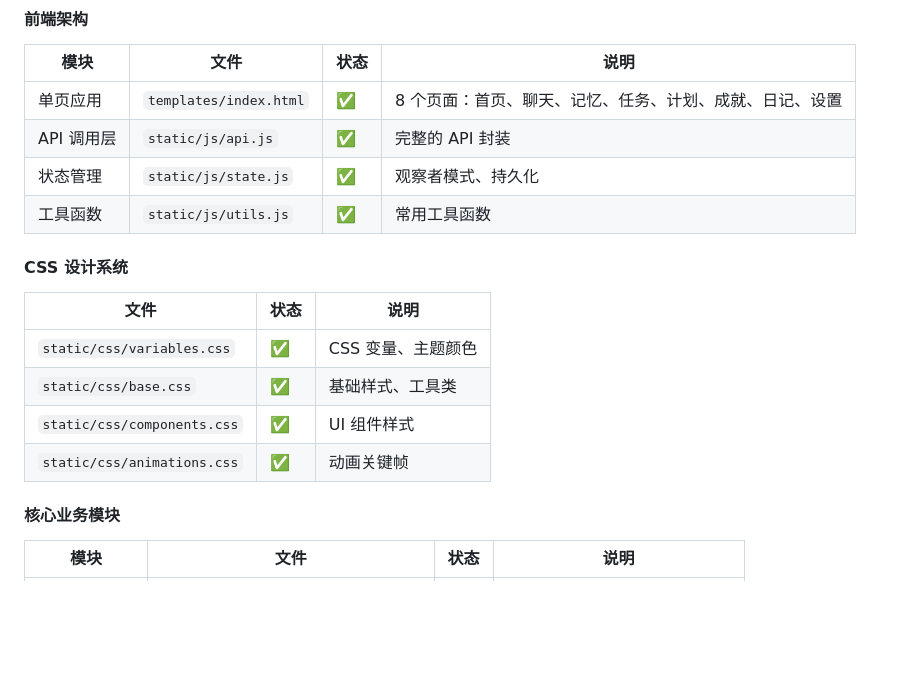
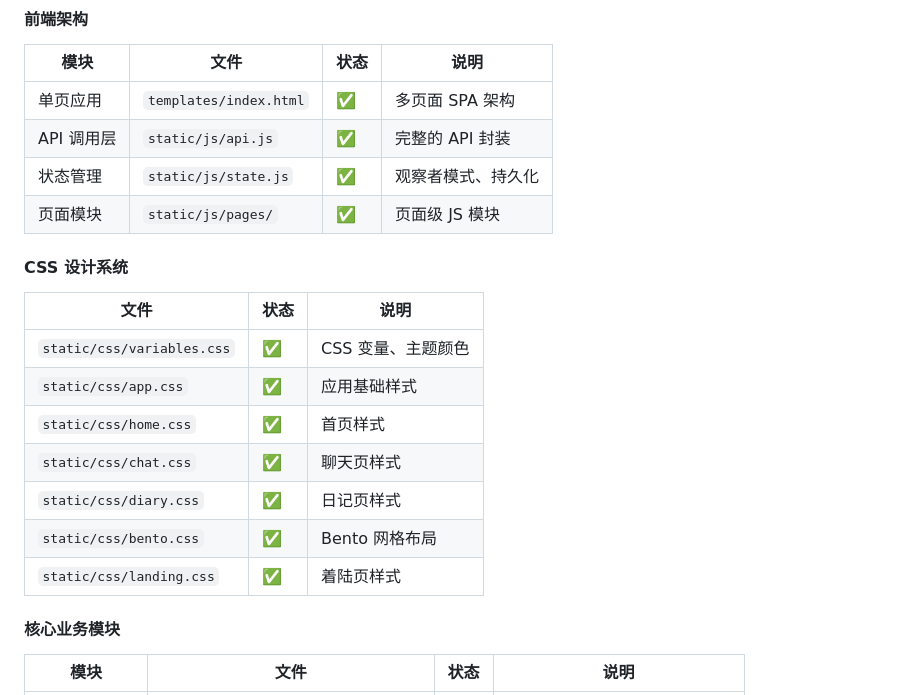
Before and after one commit to linzizhen/StudyBuddy, a Markdown page: DESIGN_DOC.md, the part around one of its changes. GitHub-like rendering; blank space fills up the shorter version.

```diff
--- a/DESIGN_DOC.md
+++ b/DESIGN_DOC.md
@@ -1218,18 +1218,21 @@ def caring_engine_tick(buddy):
 #### 前端架构
 | 模块 | 文件 | 状态 | 说明 |
 |------|------|------|------|
-| 单页应用 | `templates/index.html` | ✅ | 8 个页面：首页、聊天、记忆、任务、计划、成就、日记、设置 |
+| 单页应用 | `templates/index.html` | ✅ | 多页面 SPA 架构 |
 | API 调用层 | `static/js/api.js` | ✅ | 完整的 API 封装 |
 | 状态管理 | `static/js/state.js` | ✅ | 观察者模式、持久化 |
-| 工具函数 | `static/js/utils.js` | ✅ | 常用工具函数 |
+| 页面模块 | `static/js/pages/` | ✅ | 页面级 JS 模块 |
 
 #### CSS 设计系统
 | 文件 | 状态 | 说明 |
 |------|------|------|
 | `static/css/variables.css` | ✅ | CSS 变量、主题颜色 |
-| `static/css/base.css` | ✅ | 基础样式、工具类 |
-| `static/css/components.css` | ✅ | UI 组件样式 |
-| `static/css/animations.css` | ✅ | 动画关键帧 |
+| `static/css/app.css` | ✅ | 应用基础样式 |
+| `static/css/home.css` | ✅ | 首页样式 |
+| `static/css/chat.css` | ✅ | 聊天页样式 |
+| `static/css/diary.css` | ✅ | 日记页样式 |
+| `static/css/bento.css` | ✅ | Bento 网格布局 |
+| `static/css/landing.css` | ✅ | 着陆页样式 |
 
 #### 核心业务模块
 | 模块 | 文件 | 状态 | 说明 |
```
Also changed, not shown: other parts of DESIGN_DOC.md (+33 -13 lines).
